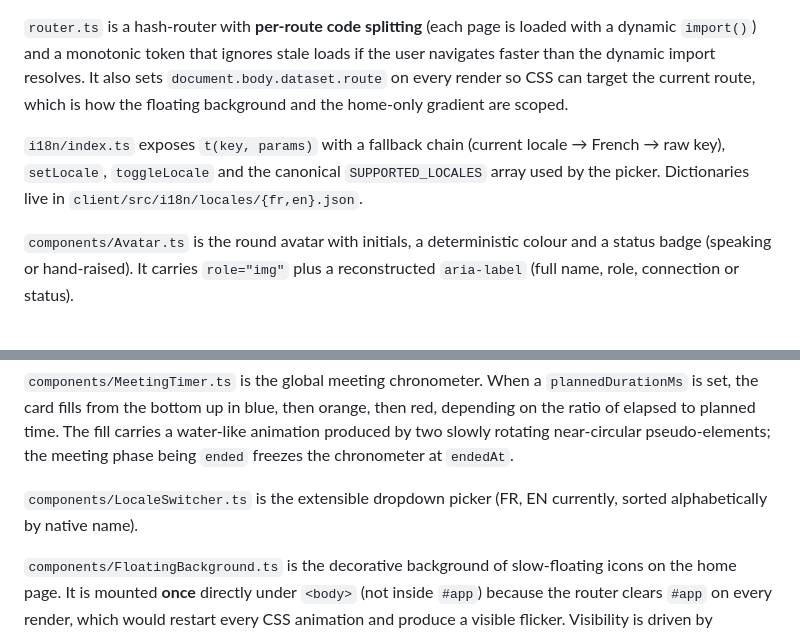
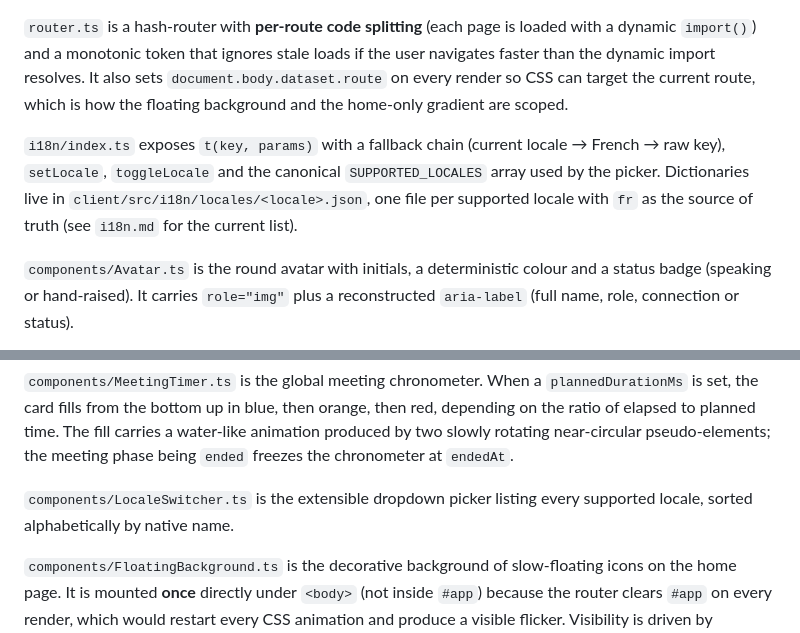
Before and after one commit to qiaeru/meetingtime, a Markdown page: docs/architecture.md, 2 parts joined by grey strips. Drawn GitHub-style.

Commit message:
docs: stop hardcoding the locale list in architecture.md
The file still said only French and English shipped; five locales do.
Point at i18n.md instead of freezing a list that will grow again.

Co-Authored-By: Claude Fable 5 <noreply@anthropic.com>

```diff
--- a/docs/architecture.md
+++ b/docs/architecture.md
@@ -46,7 +46,7 @@ The `update()` / `tick()` split keeps hot paths fast and stable. `update()` rebu
 
 `router.ts` is a hash-router with **per-route code splitting** (each page is loaded with a dynamic `import()`) and a monotonic token that ignores stale loads if the user navigates faster than the dynamic import resolves. It also sets `document.body.dataset.route` on every render so CSS can target the current route, which is how the floating background and the home-only gradient are scoped.
 
-`i18n/index.ts` exposes `t(key, params)` with a fallback chain (current locale → French → raw key), `setLocale`, `toggleLocale` and the canonical `SUPPORTED_LOCALES` array used by the picker. Dictionaries live in `client/src/i18n/locales/{fr,en}.json`.
+`i18n/index.ts` exposes `t(key, params)` with a fallback chain (current locale → French → raw key), `setLocale`, `toggleLocale` and the canonical `SUPPORTED_LOCALES` array used by the picker. Dictionaries live in `client/src/i18n/locales/<locale>.json`, one file per supported locale with `fr` as the source of truth (see `i18n.md` for the current list).
 
 `components/Avatar.ts` is the round avatar with initials, a deterministic colour and a status badge (speaking or hand-raised). It carries `role="img"` plus a reconstructed `aria-label` (full name, role, connection or status).
 
@@ -70,7 +70,7 @@ The `update()` / `tick()` split keeps hot paths fast and stable. `update()` rebu
 
 `components/MeetingTimer.ts` is the global meeting chronometer. When a `plannedDurationMs` is set, the card fills from the bottom up in blue, then orange, then red, depending on the ratio of elapsed to planned time. The fill carries a water-like animation produced by two slowly rotating near-circular pseudo-elements; the meeting phase being `ended` freezes the chronometer at `endedAt`.
 
-`components/LocaleSwitcher.ts` is the extensible dropdown picker (FR, EN currently, sorted alphabetically by native name).
+`components/LocaleSwitcher.ts` is the extensible dropdown picker listing every supported locale, sorted alphabetically by native name.
 
 `components/FloatingBackground.ts` is the decorative background of slow-floating icons on the home page. It is mounted **once** directly under `<body>` (not inside `#app`) because the router clears `#app` on every render, which would restart every CSS animation and produce a visible flicker. Visibility is driven by `body[data-route="/"]` set by the router. Each icon receives a random `depth ∈ [0,1]` that derives its size, blur, animation speed and base opacity together, producing a genuine sense of multiple planes rather than visual noise. Cursor proximity repels nearby icons gently.
 
```
